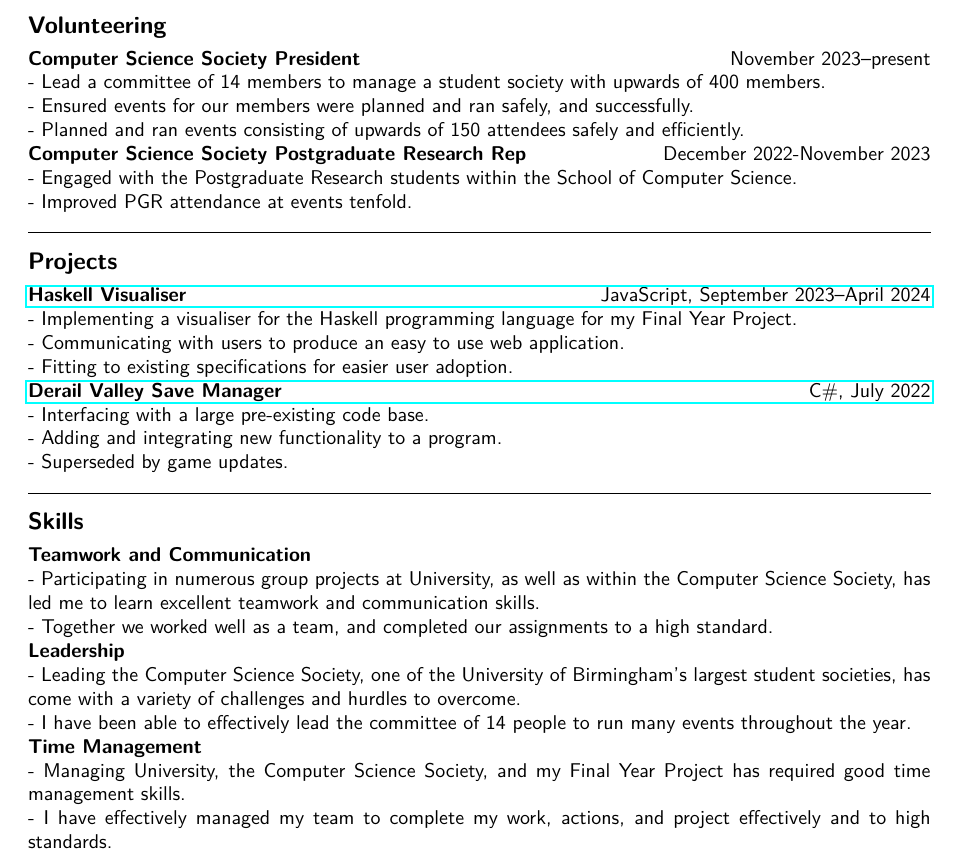
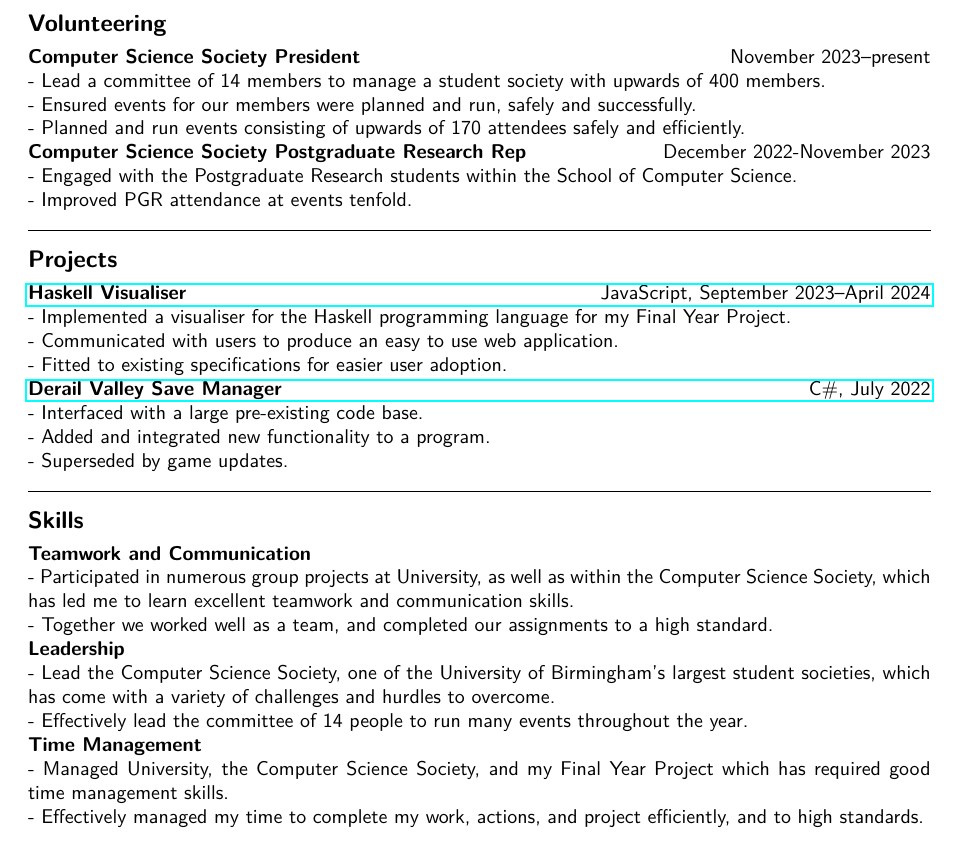
Before and after one commit to FrozenDude101/CV, a LaTeX CV (source/CV.tex): part of the page, cut so that both start at the same text. Compiled offline with pdfLaTeX.

Commit message:
Fix typo and inconsistent tense

```diff
--- a/source/CV.tex
+++ b/source/CV.tex
@@ -33,30 +33,30 @@ As an upcoming Computer Science graduate with a predicted First, I have shown my
 \subheading{Volunteering}
 \subsubheading{Computer Science Society President}{November 2023--present}
 - Lead a committee of 14 members to manage a student society with upwards of 400 members.\\
-- Ensured events for our members were planned and ran safely, and successfully.\\
-- Planned and ran events consisting of upwards of 150 attendees safely and efficiently.\\
+- Ensured events for our members were planned and run, safely and successfully.\\
+- Planned and run events consisting of upwards of 170 attendees safely and efficiently.\\
 \subsubheading{Computer Science Society Postgraduate Research Rep}{December 2022-November 2023}
 - Engaged with the Postgraduate Research students within the School of Computer Science.\\
 - Improved PGR attendance at events tenfold.
 
 \subheading{Projects}
 \subsublinkheading{https://github.com/FrozenDude101/masters-project}{Haskell Visualiser}{JavaScript, September 2023--April 2024}
-- Implementing a visualiser for the Haskell programming language for my Final Year Project.\\
-- Communicating with users to produce an easy to use web application.\\
-- Fitting to existing specifications for easier user adoption.\\
+- Implemented a visualiser for the Haskell programming language for my Final Year Project.\\
+- Communicated with users to produce an easy to use web application.\\
+- Fitted to existing specifications for easier user adoption.\\
 \subsublinkheading{https://github.com/FrozenDude101/DV-SaveManager}{Derail Valley Save Manager}{C\#, July 2022}
-- Interfacing with a large pre-existing code base.\\
-- Adding and integrating new functionality to a program.\\
+- Interfaced with a large pre-existing code base.\\
+- Added and integrated new functionality to a program.\\
 - Superseded by game updates.
 
 \subheading{Skills}
 \subsubheading{Teamwork and Communication}{}
-- Participating in numerous group projects at University, as well as within the Computer Science Society, has led me to learn excellent teamwork and communication skills.\\
+- Participated in numerous group projects at University, as well as within the Computer Science Society, which has led me to learn excellent teamwork and communication skills.\\
 - Together we worked well as a team, and completed our assignments to a high standard.\\
 \subsubheading{Leadership}{}
-- Leading the Computer Science Society, one of the University of Birmingham's largest student societies, has come with a variety of challenges and hurdles to overcome.\\
-- I have been able to effectively lead the committee of 14 people to run many events throughout the year.\\
+- Lead the Computer Science Society, one of the University of Birmingham's largest student societies, which has come with a variety of challenges and hurdles to overcome.\\
+- Effectively lead the committee of 14 people to run many events throughout the year.\\
 \subsubheading{Time Management}{}
-- Managing University, the Computer Science Society, and my Final Year Project has required good time management skills.\\
-- I have effectively managed my team to complete my work, actions, and project effectively and to high standards.\vspace{2pt}
+- Managed University, the Computer Science Society, and my Final Year Project which has required good time management skills.\\
+- Effectively managed my time to complete my work, actions, and project efficiently, and to high standards.\vspace{2pt}
 \end{document}
```
